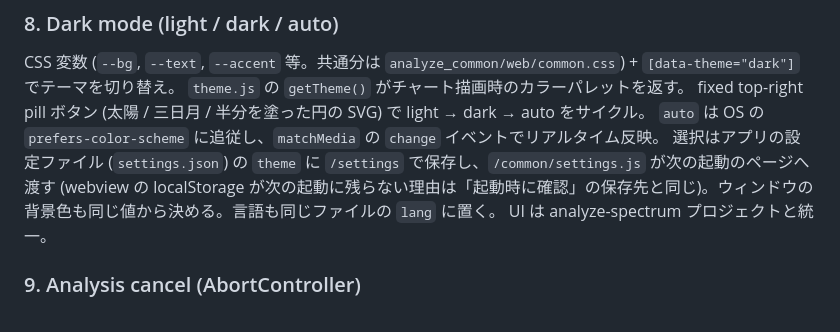
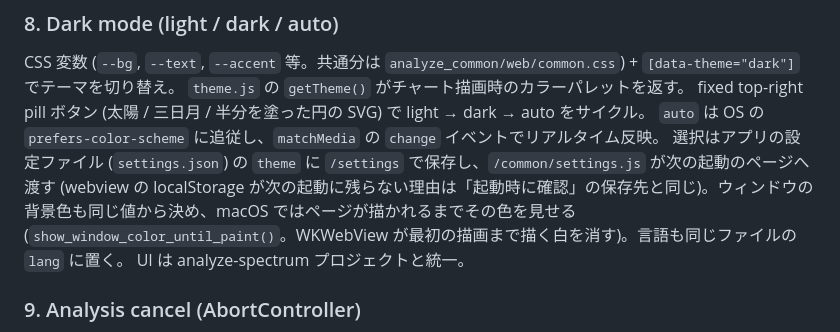
Before and after one commit to semnil/analyze-loudness, a Markdown page: docs/architecture.md, the part around the change. Rendered like a GitHub page.

```diff
--- a/docs/architecture.md
+++ b/docs/architecture.md
@@ -169,7 +169,7 @@ CSS 変数 (`--bg`, `--text`, `--accent` 等。共通分は `analyze_common/web/
 fixed top-right pill ボタン (太陽 / 三日月 / 半分を塗った円の SVG) で light → dark → auto をサイクル。
 `auto` は OS の `prefers-color-scheme` に追従し、`matchMedia` の `change` イベントでリアルタイム反映。
 選択はアプリの設定ファイル (`settings.json`) の `theme` に `/settings` で保存し、`/common/settings.js` が次の起動のページへ渡す
-(webview の localStorage が次の起動に残らない理由は「起動時に確認」の保存先と同じ)。ウィンドウの背景色も同じ値から決める。言語も同じファイルの `lang` に置く。
+(webview の localStorage が次の起動に残らない理由は「起動時に確認」の保存先と同じ)。ウィンドウの背景色も同じ値から決め、macOS ではページが描かれるまでその色を見せる (`show_window_color_until_paint()`。WKWebView が最初の描画まで描く白を消す)。言語も同じファイルの `lang` に置く。
 UI は analyze-spectrum プロジェクトと統一。
 
 ### 9. Analysis cancel (AbortController)
```
Also changed, not shown: CLAUDE.md (+1 -1 lines).
